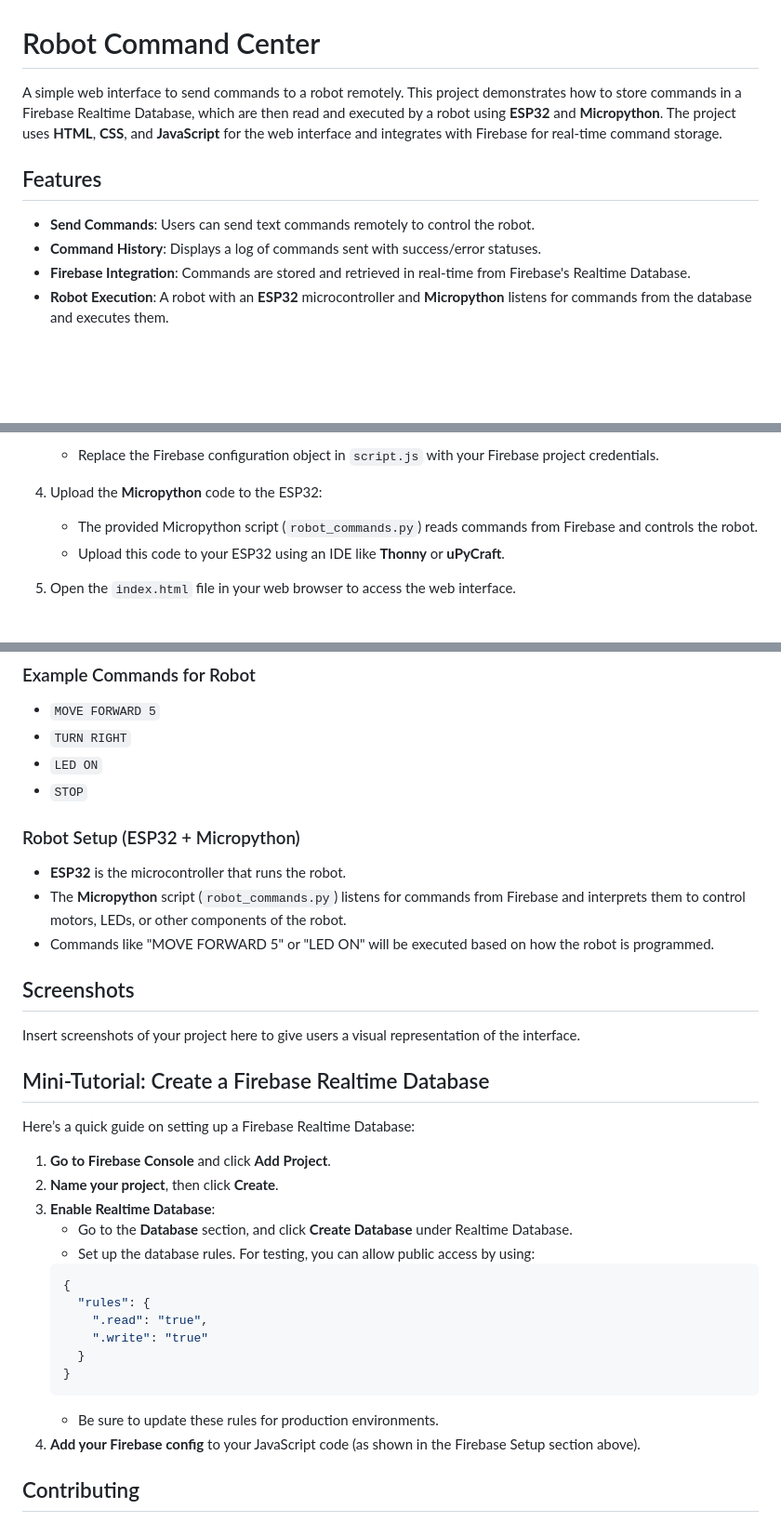
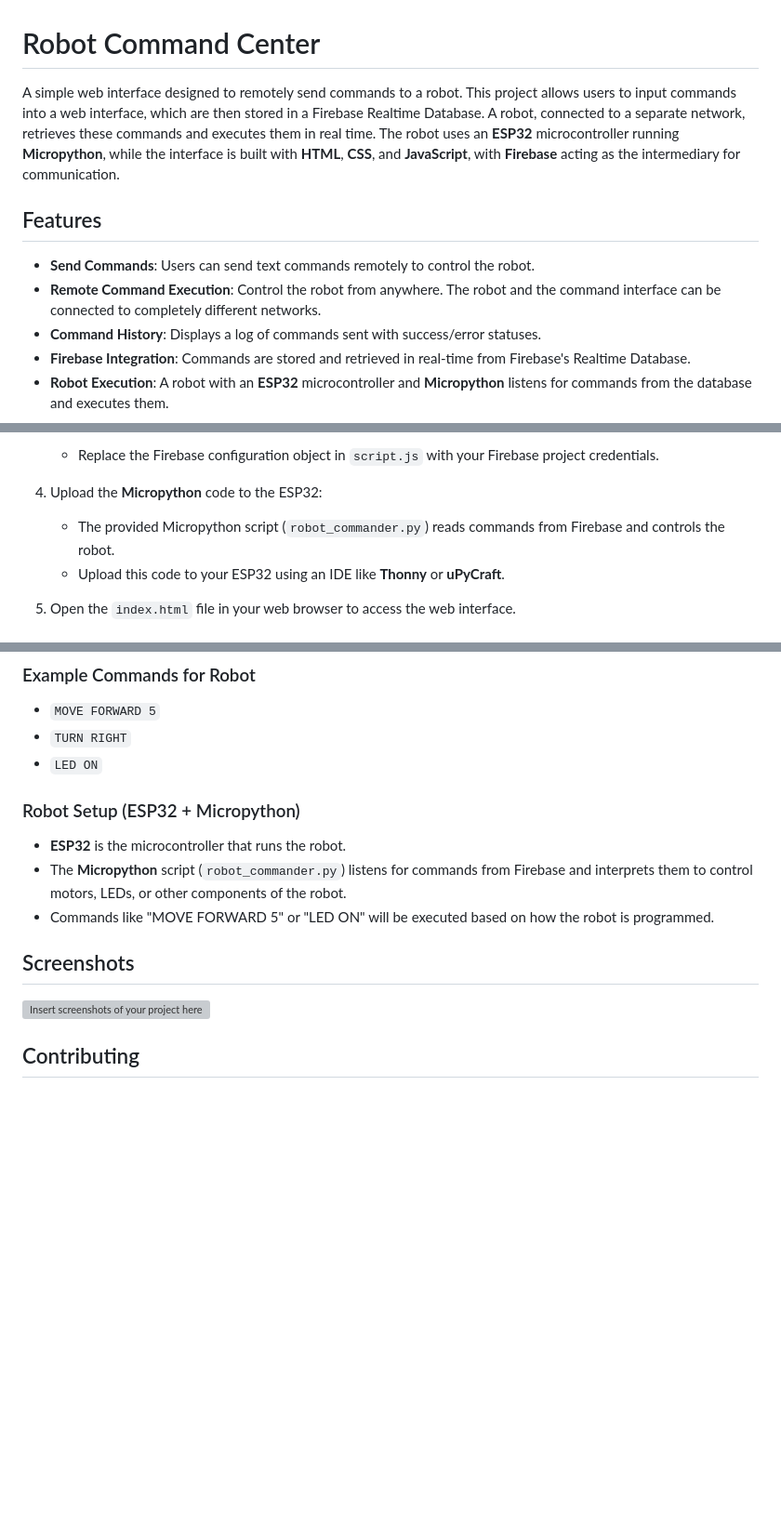
Before and after one commit to IvanR3D/robot-command-center, a Markdown page: README.md, 3 parts joined by grey strips. Shown: that part at 93% size. GitHub-like rendering; blank space fills up the shorter version; grey boxes are pictures that could not be loaded.

````diff
--- a/README.md
+++ b/README.md
@@ -1,10 +1,11 @@
 # Robot Command Center
 
-A simple web interface to send commands to a robot remotely. This project demonstrates how to store commands in a Firebase Realtime Database, which are then read and executed by a robot using **ESP32** and **Micropython**. The project uses **HTML**, **CSS**, and **JavaScript** for the web interface and integrates with Firebase for real-time command storage.
+A simple web interface designed to remotely send commands to a robot. This project allows users to input commands into a web interface, which are then stored in a Firebase Realtime Database. A robot, connected to a separate network, retrieves these commands and executes them in real time. The robot uses an **ESP32** microcontroller running **Micropython**, while the interface is built with **HTML**, **CSS**, and **JavaScript**, with **Firebase** acting as the intermediary for communication.
 
 ## Features
 
 - **Send Commands**: Users can send text commands remotely to control the robot.
+- **Remote Command Execution**: Control the robot from anywhere. The robot and the command interface can be connected to completely different networks.
 - **Command History**: Displays a log of commands sent with success/error statuses.
 - **Firebase Integration**: Commands are stored and retrieved in real-time from Firebase's Realtime Database.
 - **Robot Execution**: A robot with an **ESP32** microcontroller and **Micropython** listens for commands from the database and executes them.
@@ -34,7 +35,7 @@ Follow these instructions to set up the project on your local machine and get th
    - Replace the Firebase configuration object in `script.js` with your Firebase project credentials.
 
 4. Upload the **Micropython** code to the ESP32:
-   - The provided Micropython script (`robot_commands.py`) reads commands from Firebase and controls the robot.
+   - The provided Micropython script (`robot_commander.py`) reads commands from Firebase and controls the robot.
    - Upload this code to your ESP32 using an IDE like **Thonny** or **uPyCraft**.
 
 5. Open the `index.html` file in your web browser to access the web interface.
@@ -83,37 +84,16 @@ To enable real-time command storage, follow these steps to create and configure
 - `MOVE FORWARD 5`
 - `TURN RIGHT`
 - `LED ON`
-- `STOP`
 
 ### Robot Setup (ESP32 + Micropython)
 
 - **ESP32** is the microcontroller that runs the robot.
-- The **Micropython** script (`robot_commands.py`) listens for commands from Firebase and interprets them to control motors, LEDs, or other components of the robot.
+- The **Micropython** script (`robot_commander.py`) listens for commands from Firebase and interprets them to control motors, LEDs, or other components of the robot.
 - Commands like "MOVE FORWARD 5" or "LED ON" will be executed based on how the robot is programmed.
 
 ## Screenshots
 
-Insert screenshots of your project here to give users a visual representation of the interface.
-
-## Mini-Tutorial: Create a Firebase Realtime Database
-
-Here’s a quick guide on setting up a Firebase Realtime Database:
-
-1. **Go to Firebase Console** and click **Add Project**.
-2. **Name your project**, then click **Create**.
-3. **Enable Realtime Database**:
-   - Go to the **Database** section, and click **Create Database** under Realtime Database.
-   - Set up the database rules. For testing, you can allow public access by using:
-   ```json
-   {
-     "rules": {
-       ".read": "true",
-       ".write": "true"
-     }
-   }
-   ```
-   - Be sure to update these rules for production environments.
-4. **Add your Firebase config** to your JavaScript code (as shown in the Firebase Setup section above).
+![Insert screenshots of your project here to give users a visual representation of the interface.](https://ivanr3d.com/assets/img/screenshots/screenshot_robot-command-center.png)
 
 ## Contributing
 
````
